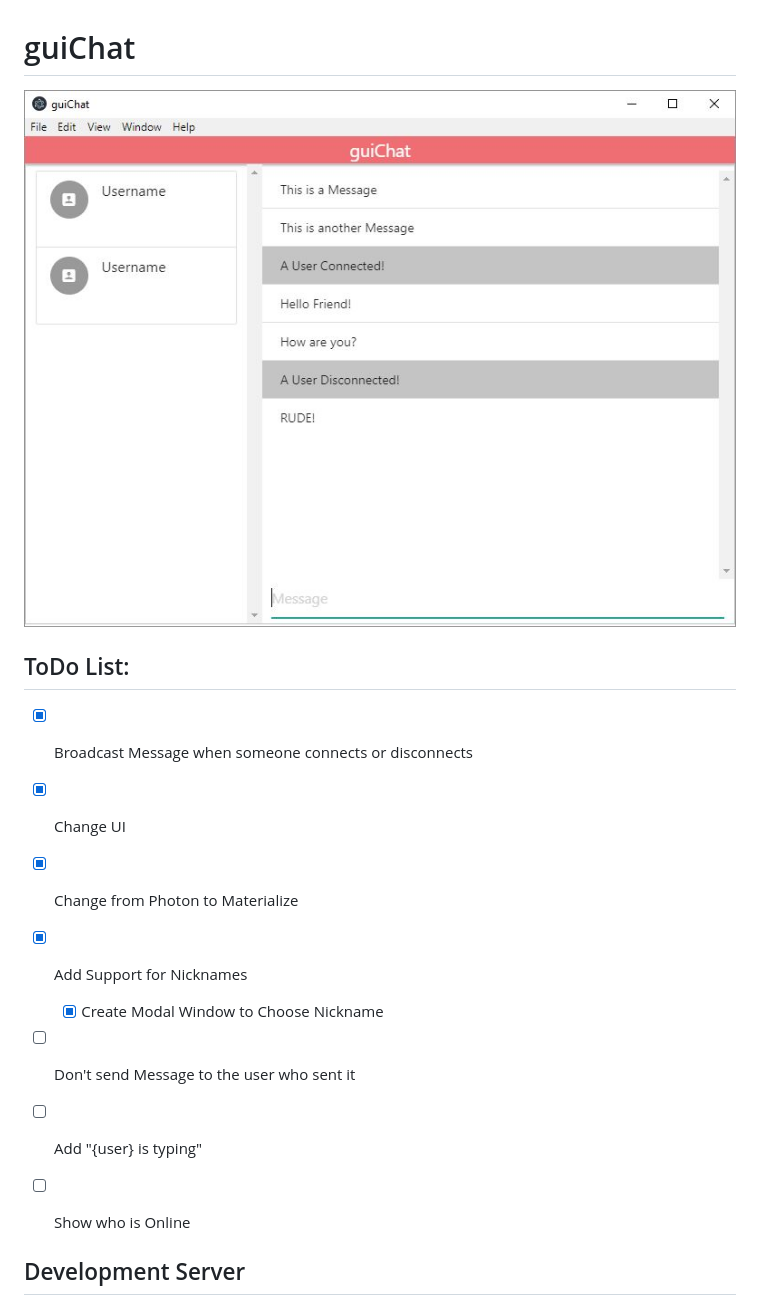
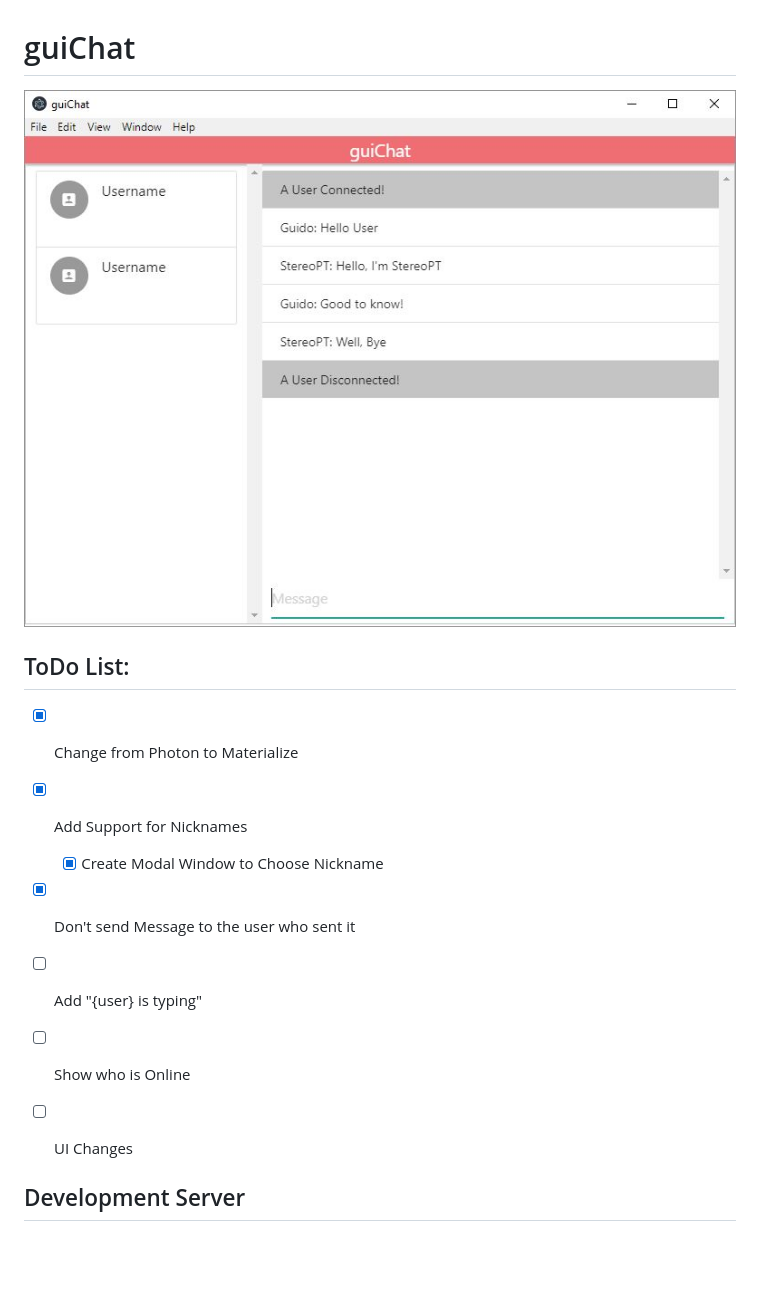
Before and after one commit to StereoPT/guiChat, a Markdown page: README.md, the part around the change. Rendered like a GitHub page; pictures changed too: screens/guiChat_005.jpg (added); blank space fills up the shorter version.

Commit message:
Don't send Message to the user who sent it

```diff
--- a/README.md
+++ b/README.md
@@ -1,18 +1,17 @@
 # guiChat
 
-![guiChat](https://raw.githubusercontent.com/StereoPT/guiChat/master/screens/guiChat_004.jpg)
+![guiChat](https://raw.githubusercontent.com/StereoPT/guiChat/master/screens/guiChat_005.jpg)
 
 
 ## ToDo List:
 
-- [x] Broadcast Message when someone connects or disconnects
-- [x] Change UI
 - [x] Change from Photon to Materialize
 - [x] Add Support for Nicknames
   - [x] Create Modal Window to Choose Nickname
-- [ ] Don't send Message to the user who sent it
+- [x] Don't send Message to the user who sent it
 - [ ] Add "{user} is typing"
 - [ ] Show who is Online
+- [ ] UI Changes
 
 
 ## Development Server
```
Also changed, not shown: 3 other files.
